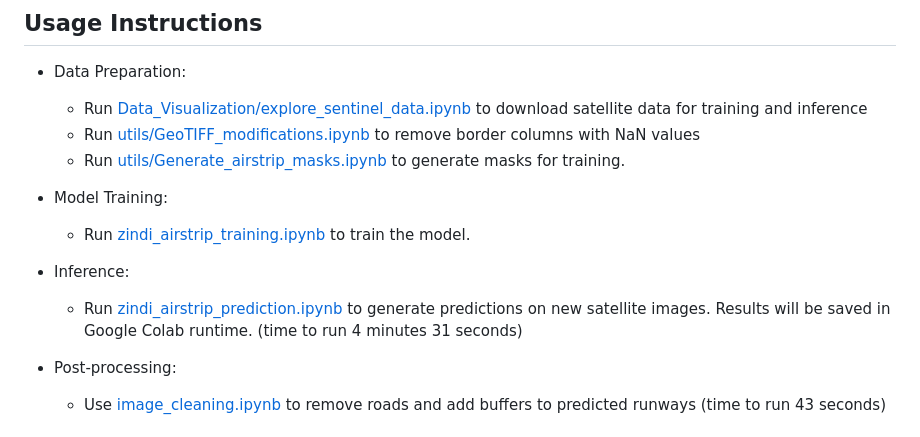
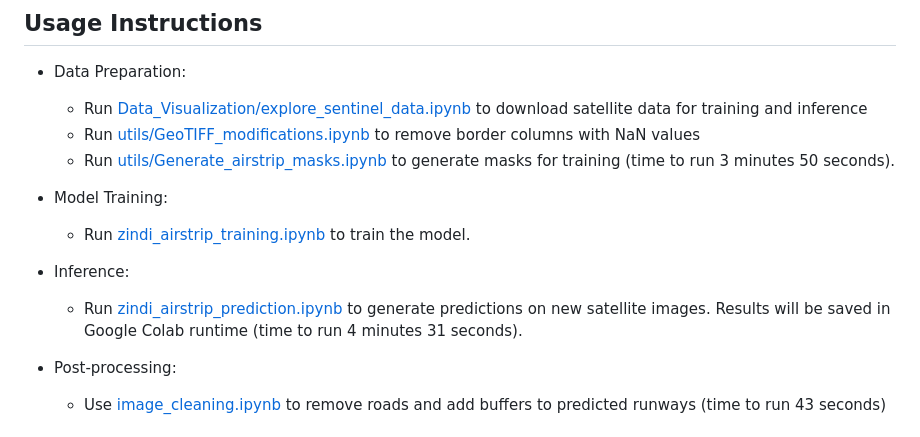
Before and after one commit to liangchow/zindi-amazon-secret-runway, a Markdown page: README.md, the part around the change. GitHub-like rendering.

Commit message:
update run times

```diff
--- a/README.md
+++ b/README.md
@@ -35,13 +35,13 @@ UNET with ResNet50 encoder and ImageNet pre-trained weights for RGB bands. The c
 - Data Preparation:
     - Run [Data_Visualization/explore_sentinel_data.ipynb](https://github.com/liangchow/zindi-amazon-secret-runway/blob/main/Data_Visualization/explore_sentinel_data.ipynb) to download satellite data for training and inference
     - Run [utils/GeoTIFF_modifications.ipynb](https://github.com/liangchow/zindi-amazon-secret-runway/blob/main/utils/GeoTIFF_modifications.ipynb) to remove border columns with NaN values
-    - Run [utils/Generate_airstrip_masks.ipynb](https://github.com/liangchow/zindi-amazon-secret-runway/blob/main/utils/Generate_airstrip_masks.ipynb) to generate masks for training.
+    - Run [utils/Generate_airstrip_masks.ipynb](https://github.com/liangchow/zindi-amazon-secret-runway/blob/main/utils/Generate_airstrip_masks.ipynb) to generate masks for training (time to run 3 minutes 50 seconds).
 
 - Model Training:
     - Run [zindi_airstrip_training.ipynb](https://github.com/liangchow/zindi-amazon-secret-runway/blob/main/zindi_airstrip_training.ipynb) to train the model.
 
 - Inference:
-    - Run [zindi_airstrip_prediction.ipynb](https://github.com/liangchow/zindi-amazon-secret-runway/blob/main/zindi_airstrip_prediction.ipynb) to generate predictions on new satellite images. Results will be saved in Google Colab runtime. (time to run 4 minutes 31 seconds)
+    - Run [zindi_airstrip_prediction.ipynb](https://github.com/liangchow/zindi-amazon-secret-runway/blob/main/zindi_airstrip_prediction.ipynb) to generate predictions on new satellite images. Results will be saved in Google Colab runtime (time to run 4 minutes 31 seconds).
 
 - Post-processing:
     - Use [image_cleaning.ipynb](https://github.com/liangchow/zindi-amazon-secret-runway/blob/main/image_cleaning.ipynb) to remove roads and add buffers to predicted runways (time to run 43 seconds)
```
